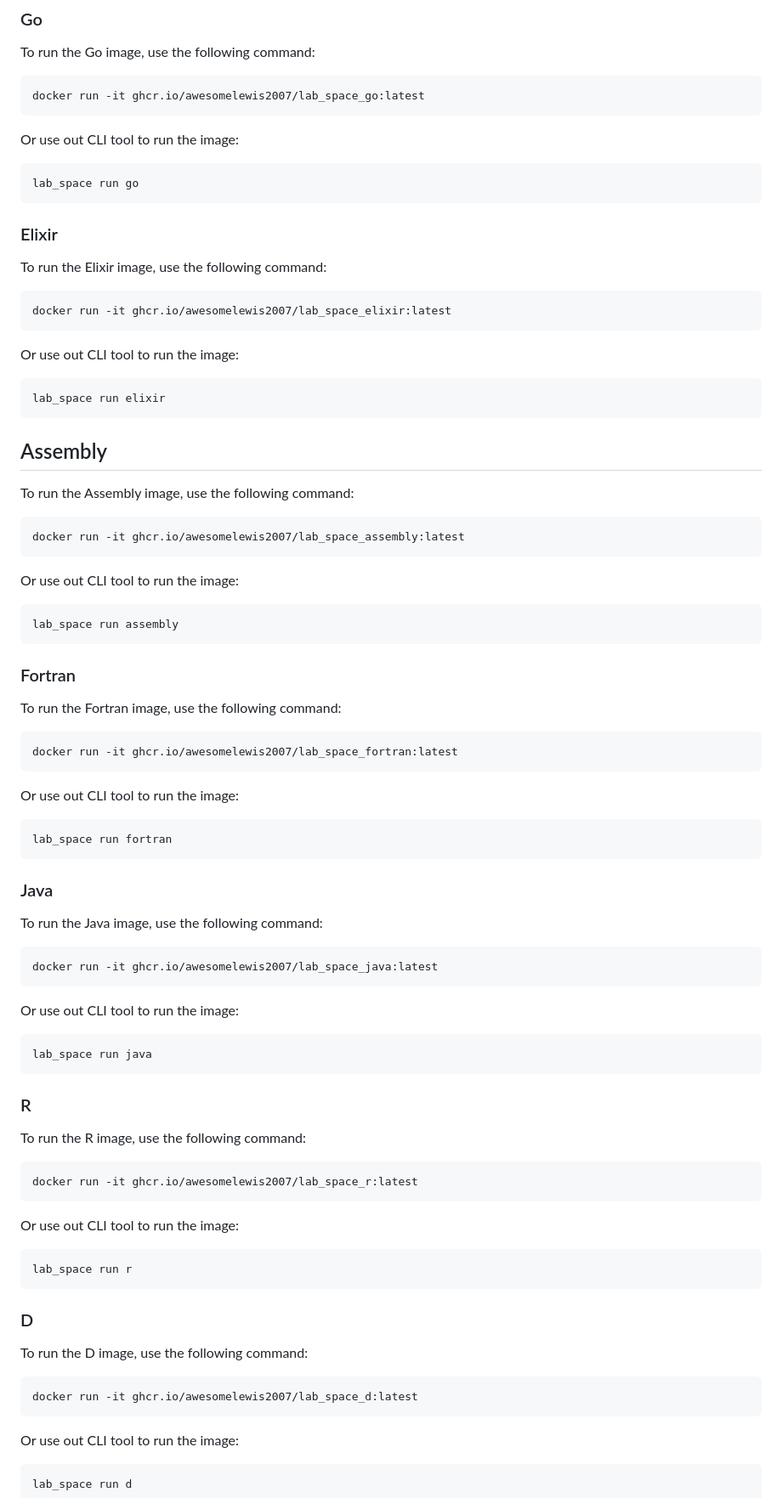
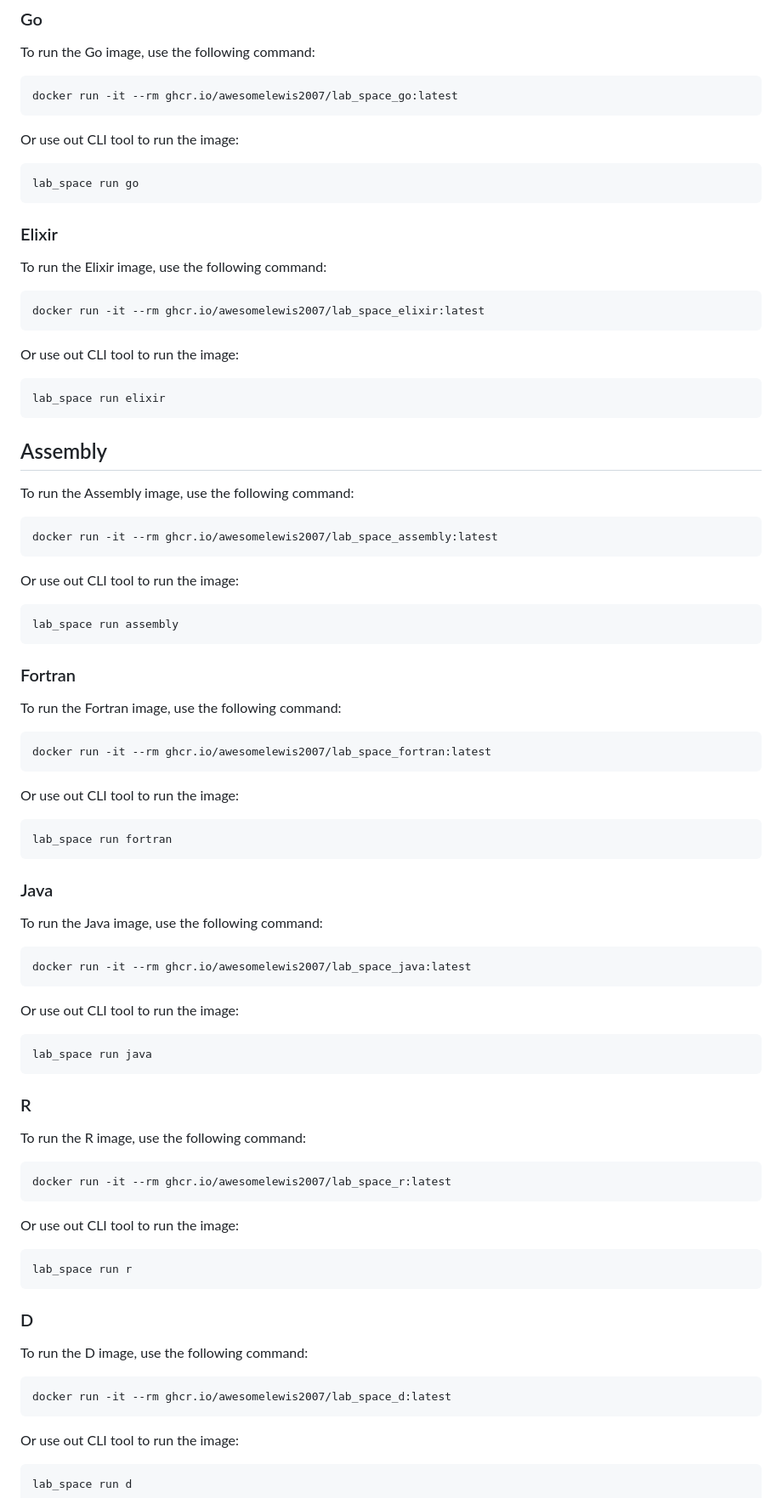
Before and after one commit to 0x4248/lab_space, a Markdown page: README.md, the part around one of its changes. Shown at 85% size. Rendered like a GitHub page.

````diff
--- a/README.md
+++ b/README.md
@@ -119,7 +119,7 @@ lab_space run typescript
 ### Go
 To run the Go image, use the following command:
 ```bash
-docker run -it ghcr.io/awesomelewis2007/lab_space_go:latest
+docker run -it --rm ghcr.io/awesomelewis2007/lab_space_go:latest
 ```
 
 Or use out CLI tool to run the image:
@@ -130,7 +130,7 @@ lab_space run go
 ### Elixir
 To run the Elixir image, use the following command:
 ```bash
-docker run -it ghcr.io/awesomelewis2007/lab_space_elixir:latest
+docker run -it --rm ghcr.io/awesomelewis2007/lab_space_elixir:latest
 ```
 
 Or use out CLI tool to run the image:
@@ -141,7 +141,7 @@ lab_space run elixir
 ## Assembly
 To run the Assembly image, use the following command:
 ```bash
-docker run -it ghcr.io/awesomelewis2007/lab_space_assembly:latest
+docker run -it --rm ghcr.io/awesomelewis2007/lab_space_assembly:latest
 ```
 
 Or use out CLI tool to run the image:
@@ -152,7 +152,7 @@ lab_space run assembly
 ### Fortran
 To run the Fortran image, use the following command:
 ```bash
-docker run -it ghcr.io/awesomelewis2007/lab_space_fortran:latest
+docker run -it --rm ghcr.io/awesomelewis2007/lab_space_fortran:latest
 ```
 
 Or use out CLI tool to run the image:
@@ -163,7 +163,7 @@ lab_space run fortran
 ### Java
 To run the Java image, use the following command:
 ```bash
-docker run -it ghcr.io/awesomelewis2007/lab_space_java:latest
+docker run -it --rm ghcr.io/awesomelewis2007/lab_space_java:latest
 ```
 
 Or use out CLI tool to run the image:
@@ -174,7 +174,7 @@ lab_space run java
 ### R
 To run the R image, use the following command:
 ```bash
-docker run -it ghcr.io/awesomelewis2007/lab_space_r:latest
+docker run -it --rm ghcr.io/awesomelewis2007/lab_space_r:latest
 ```
 
 Or use out CLI tool to run the image:
@@ -185,7 +185,7 @@ lab_space run r
 ### D
 To run the D image, use the following command:
 ```bash
-docker run -it ghcr.io/awesomelewis2007/lab_space_d:latest
+docker run -it --rm ghcr.io/awesomelewis2007/lab_space_d:latest
 ```
 
 Or use out CLI tool to run the image:
````
Also changed, not shown: other parts of README.md (+12 -12 lines).
